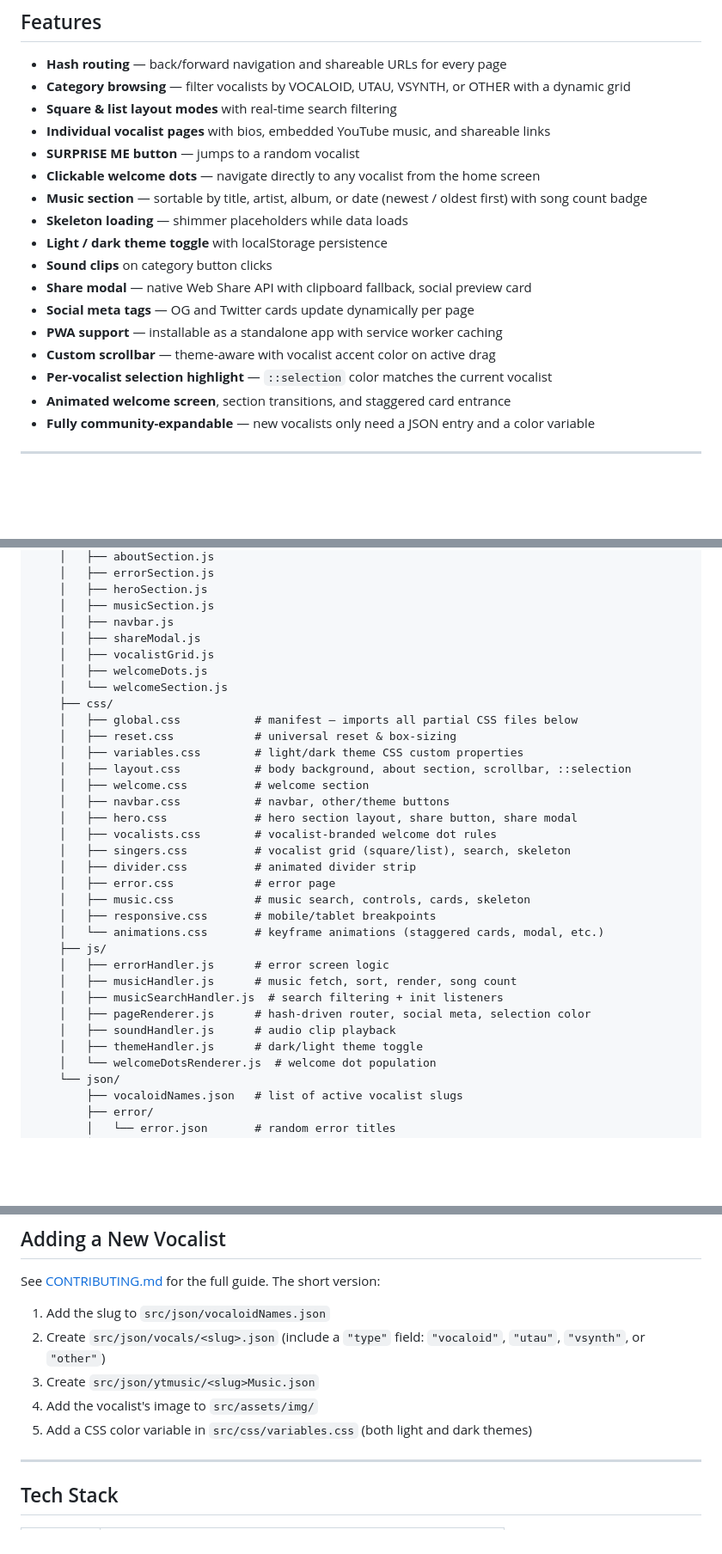
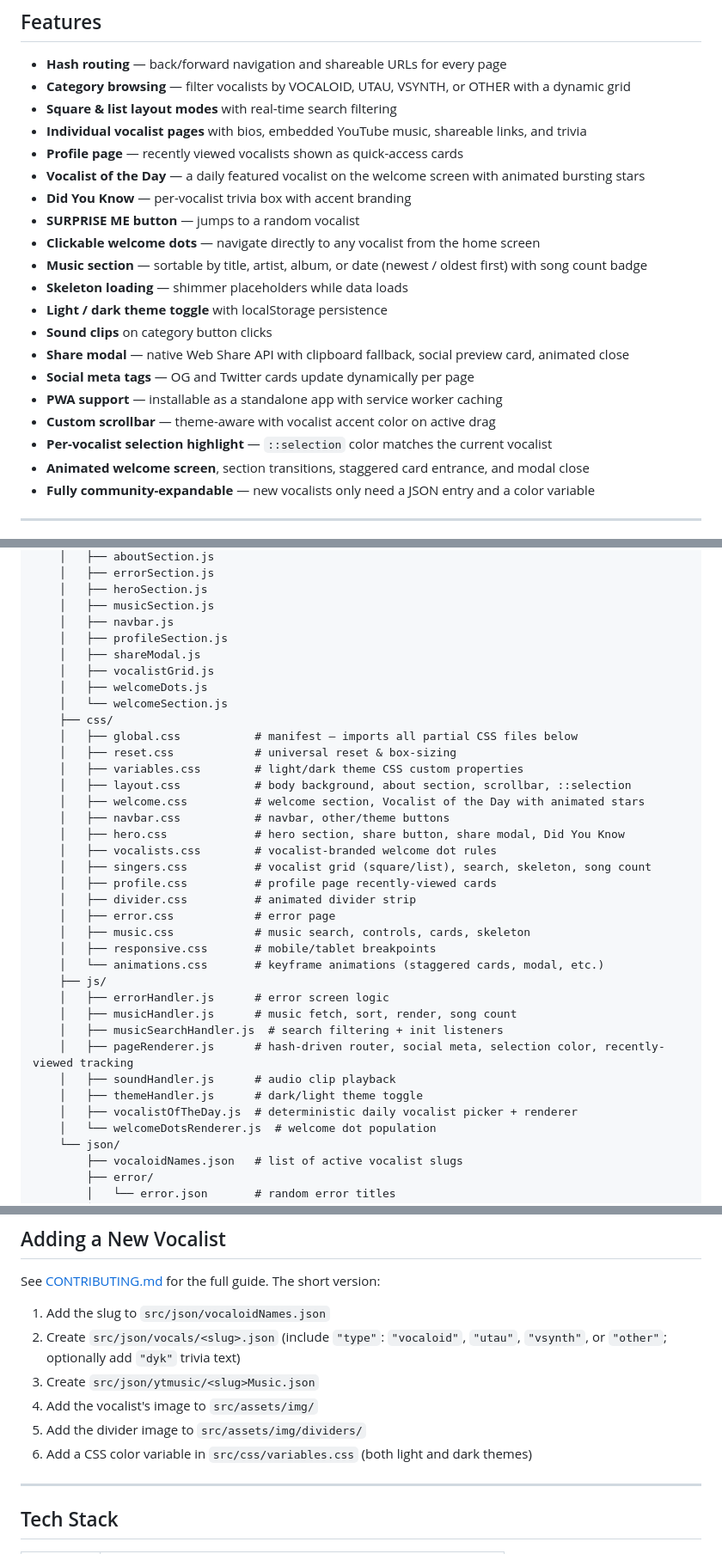
Before and after one commit to ItsFoxCrafter/vocaloid-web, a Markdown page: README.md, 3 parts joined by grey strips. Shown at 86% size. Rendered like a GitHub page; blank space fills up the shorter version.

Commit message:
docs: update README with all current features and project structure

```diff
--- a/README.md
+++ b/README.md
@@ -11,19 +11,22 @@ Built with plain HTML, CSS, and JavaScript. No frameworks, no build tools, just
 - **Hash routing** — back/forward navigation and shareable URLs for every page
 - **Category browsing** — filter vocalists by VOCALOID, UTAU, VSYNTH, or OTHER with a dynamic grid
 - **Square & list layout modes** with real-time search filtering
-- **Individual vocalist pages** with bios, embedded YouTube music, and shareable links
+- **Individual vocalist pages** with bios, embedded YouTube music, shareable links, and trivia
+- **Profile page** — recently viewed vocalists shown as quick-access cards
+- **Vocalist of the Day** — a daily featured vocalist on the welcome screen with animated bursting stars
+- **Did You Know** — per-vocalist trivia box with accent branding
 - **SURPRISE ME button** — jumps to a random vocalist
 - **Clickable welcome dots** — navigate directly to any vocalist from the home screen
 - **Music section** — sortable by title, artist, album, or date (newest / oldest first) with song count badge
 - **Skeleton loading** — shimmer placeholders while data loads
 - **Light / dark theme toggle** with localStorage persistence
 - **Sound clips** on category button clicks
-- **Share modal** — native Web Share API with clipboard fallback, social preview card
+- **Share modal** — native Web Share API with clipboard fallback, social preview card, animated close
 - **Social meta tags** — OG and Twitter cards update dynamically per page
 - **PWA support** — installable as a standalone app with service worker caching
 - **Custom scrollbar** — theme-aware with vocalist accent color on active drag
 - **Per-vocalist selection highlight** — `::selection` color matches the current vocalist
-- **Animated welcome screen**, section transitions, and staggered card entrance
+- **Animated welcome screen**, section transitions, staggered card entrance, and modal close
 - **Fully community-expandable** — new vocalists only need a JSON entry and a color variable
 
 ---
@@ -56,6 +59,7 @@ vocaloid-web/
     │   ├── heroSection.js
     │   ├── musicSection.js
     │   ├── navbar.js
+    │   ├── profileSection.js
     │   ├── shareModal.js
     │   ├── vocalistGrid.js
     │   ├── welcomeDots.js
@@ -65,11 +69,12 @@ vocaloid-web/
     │   ├── reset.css            # universal reset & box-sizing
     │   ├── variables.css        # light/dark theme CSS custom properties
     │   ├── layout.css           # body background, about section, scrollbar, ::selection
-    │   ├── welcome.css          # welcome section
+    │   ├── welcome.css          # welcome section, Vocalist of the Day with animated stars
     │   ├── navbar.css           # navbar, other/theme buttons
-    │   ├── hero.css             # hero section layout, share button, share modal
+    │   ├── hero.css             # hero section, share button, share modal, Did You Know
     │   ├── vocalists.css        # vocalist-branded welcome dot rules
-    │   ├── singers.css          # vocalist grid (square/list), search, skeleton
+    │   ├── singers.css          # vocalist grid (square/list), search, skeleton, song count
+    │   ├── profile.css          # profile page recently-viewed cards
     │   ├── divider.css          # animated divider strip
     │   ├── error.css            # error page
     │   ├── music.css            # music search, controls, cards, skeleton
@@ -79,9 +84,10 @@ vocaloid-web/
     │   ├── errorHandler.js      # error screen logic
     │   ├── musicHandler.js      # music fetch, sort, render, song count
     │   ├── musicSearchHandler.js  # search filtering + init listeners
-    │   ├── pageRenderer.js      # hash-driven router, social meta, selection color
+    │   ├── pageRenderer.js      # hash-driven router, social meta, selection color, recently-viewed tracking
     │   ├── soundHandler.js      # audio clip playback
     │   ├── themeHandler.js      # dark/light theme toggle
+    │   ├── vocalistOfTheDay.js  # deterministic daily vocalist picker + renderer
     │   └── welcomeDotsRenderer.js  # welcome dot population
     └── json/
         ├── vocaloidNames.json   # list of active vocalist slugs
@@ -137,10 +143,11 @@ Then open `http://localhost:<port>` in your browser.
 See [CONTRIBUTING.md](./CONTRIBUTING.md) for the full guide. The short version:
 
 1. Add the slug to `src/json/vocaloidNames.json`
-2. Create `src/json/vocals/<slug>.json` (include a `"type"` field: `"vocaloid"`, `"utau"`, `"vsynth"`, or `"other"`)
+2. Create `src/json/vocals/<slug>.json` (include `"type"`: `"vocaloid"`, `"utau"`, `"vsynth"`, or `"other"`; optionally add `"dyk"` trivia text)
 3. Create `src/json/ytmusic/<slug>Music.json`
 4. Add the vocalist's image to `src/assets/img/`
-5. Add a CSS color variable in `src/css/variables.css` (both light and dark themes)
+5. Add the divider image to `src/assets/img/dividers/`
+6. Add a CSS color variable in `src/css/variables.css` (both light and dark themes)
 
 ---
 
```
